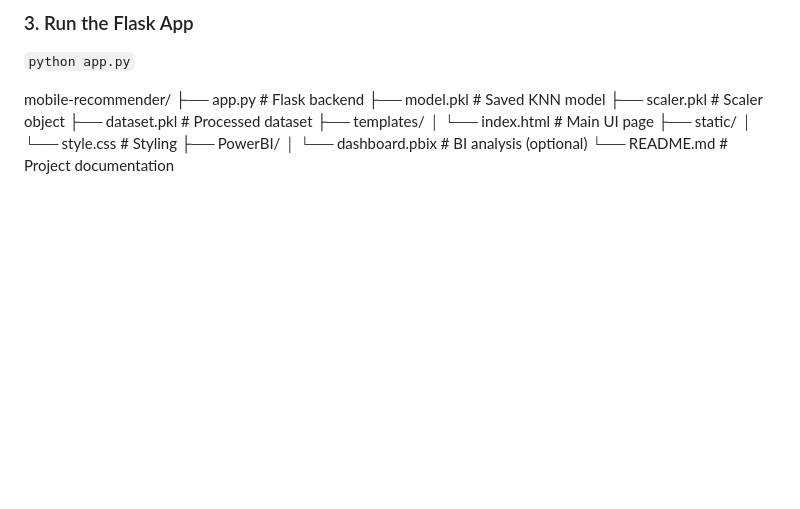
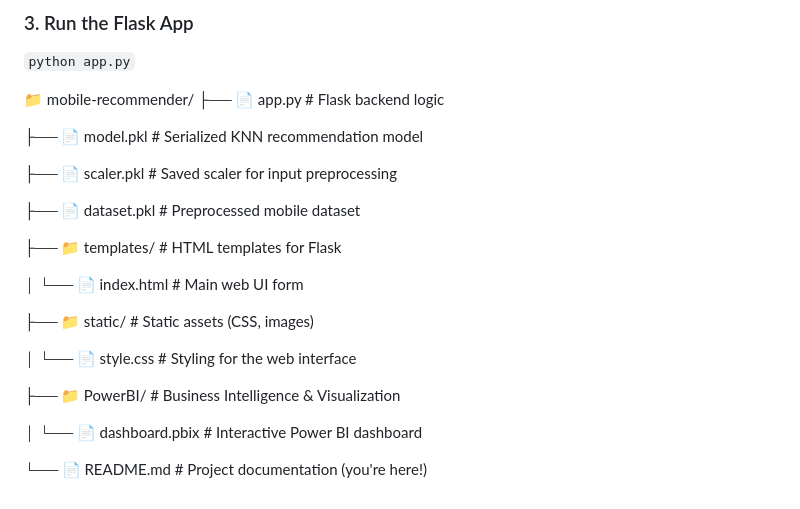
Before and after one commit to DEEP-222-N/Mobile_Recommender, a Markdown page: README.md, the part around the change. Drawn GitHub-style; blank space fills up the shorter version.

````diff
--- a/README.md
+++ b/README.md
@@ -80,15 +80,25 @@ The dashboard analyzes smartphone trends across:
 
 ```python app.py```
 
-mobile-recommender/
-├── app.py                # Flask backend
-├── model.pkl             # Saved KNN model
-├── scaler.pkl            # Scaler object
-├── dataset.pkl           # Processed dataset
-├── templates/
-│   └── index.html        # Main UI page
-├── static/
-│   └── style.css         # Styling
-├── PowerBI/
-│   └── dashboard.pbix    # BI analysis (optional)
-└── README.md             # Project documentation
+📁 mobile-recommender/
+├── 📄 app.py               # Flask backend logic
+
+├── 📄 model.pkl            # Serialized KNN recommendation model
+
+├── 📄 scaler.pkl           # Saved scaler for input preprocessing
+
+├── 📄 dataset.pkl          # Preprocessed mobile dataset
+
+├── 📁 templates/           # HTML templates for Flask
+
+│   └── 📄 index.html       # Main web UI form
+
+├── 📁 static/              # Static assets (CSS, images)
+
+│   └── 📄 style.css        # Styling for the web interface
+
+├── 📁 PowerBI/             # Business Intelligence & Visualization
+
+│   └── 📄 dashboard.pbix   # Interactive Power BI dashboard
+
+└── 📄 README.md            # Project documentation (you're here!)
````
